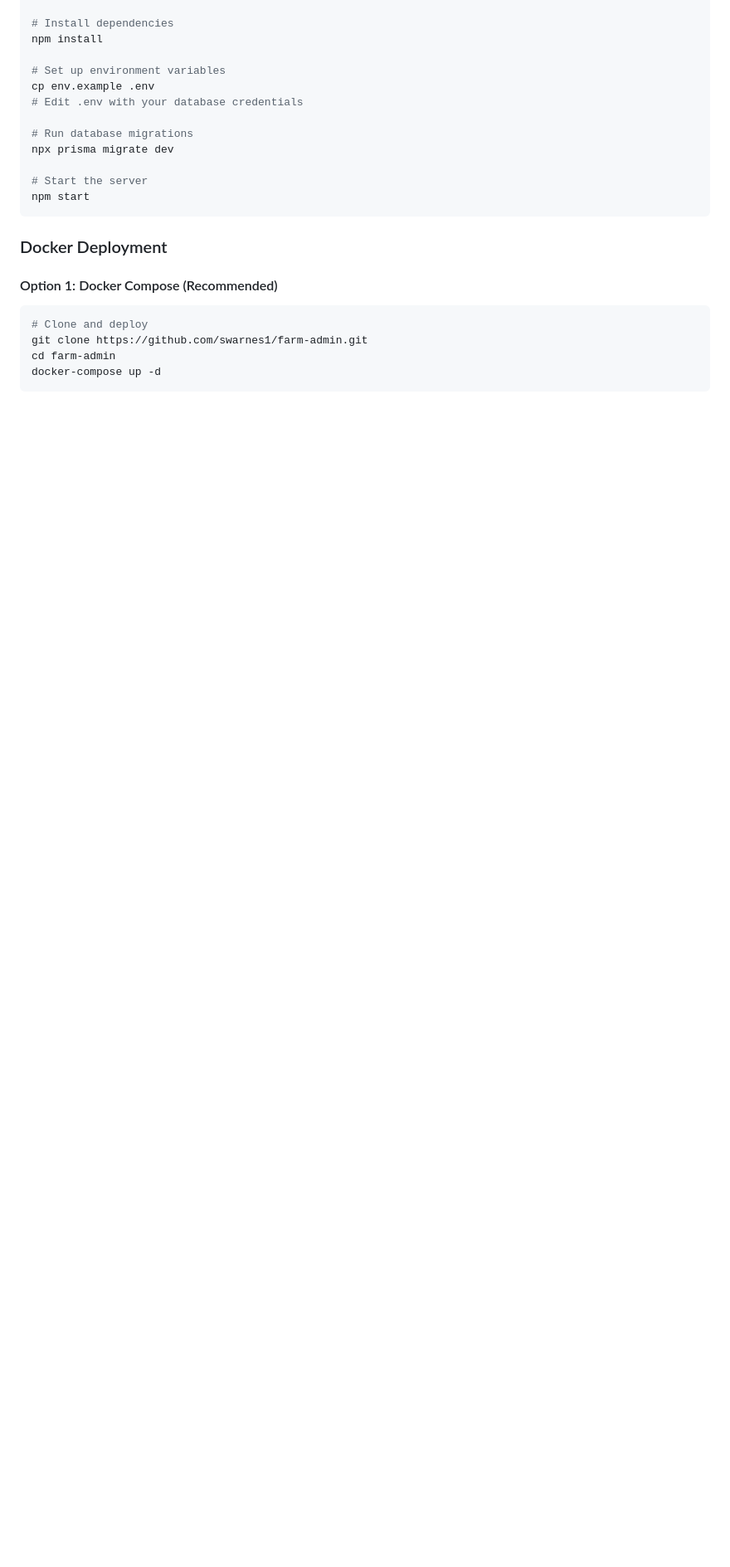
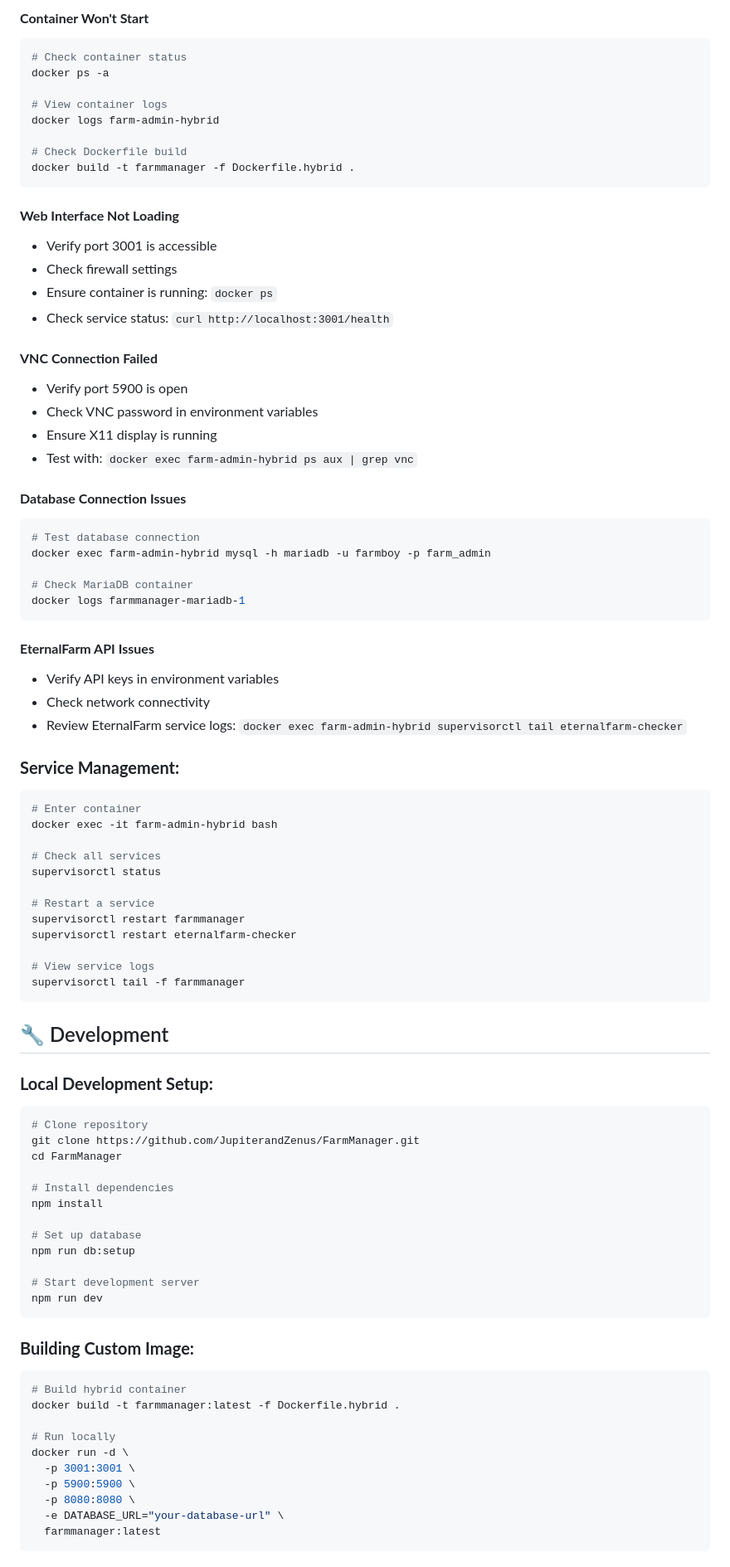
Before and after one commit to JupiterandZenus/FarmManager, a Markdown page: README.md, the part around the change printed below. Shown: that part at 83% size. GitHub-like rendering; blank space fills up the shorter version.

Commit message:
Add comprehensive README with deployment instructions, Portainer stack guides, troubleshooting, and complete feature documentation

````diff
--- a/README.md
+++ b/README.md
@@ -24,25 +195,86 @@ cd farm-admin
+#### **Container Won't Start**
+```bash
+# Check container status
+docker ps -a
+
+# View container logs
+docker logs farm-admin-hybrid
+
+# Check Dockerfile build
+docker build -t farmmanager -f Dockerfile.hybrid .
+```
+
+#### **Web Interface Not Loading**
+- Verify port 3001 is accessible
+- Check firewall settings
+- Ensure container is running: `docker ps`
+- Check service status: `curl http://localhost:3001/health`
+
+#### **VNC Connection Failed**
+- Verify port 5900 is open
+- Check VNC password in environment variables
+- Ensure X11 display is running
+- Test with: `docker exec farm-admin-hybrid ps aux | grep vnc`
+
+#### **Database Connection Issues**
+```bash
+# Test database connection
+docker exec farm-admin-hybrid mysql -h mariadb -u farmboy -p farm_admin
+
+# Check MariaDB container
+docker logs farmmanager-mariadb-1
+```
+
+#### **EternalFarm API Issues**
+- Verify API keys in environment variables
+- Check network connectivity
+- Review EternalFarm service logs: `docker exec farm-admin-hybrid supervisorctl tail eternalfarm-checker`
+
+### **Service Management:**
+```bash
+# Enter container
+docker exec -it farm-admin-hybrid bash
+
+# Check all services
+supervisorctl status
+
+# Restart a service
+supervisorctl restart farmmanager
+supervisorctl restart eternalfarm-checker
+
+# View service logs
+supervisorctl tail -f farmmanager
+```
+
+## 🔧 Development
+
+### **Local Development Setup:**
+```bash
+# Clone repository
+git clone https://github.com/JupiterandZenus/FarmManager.git
+cd FarmManager
 
 # Install dependencies
 npm install
 
-# Set up environment variables
-cp env.example .env
-# Edit .env with your database credentials
+# Set up database
+npm run db:setup
 
-# Run database migrations
-npx prisma migrate dev
-
-# Start the server
-npm start
+# Start development server
+npm run dev
 ```
 
-### Docker Deployment
+### **Building Custom Image:**
+```bash
+# Build hybrid container
+docker build -t farmmanager:latest -f Dockerfile.hybrid .
 
-#### Option 1: Docker Compose (Recommended)
-```bash
-# Clone and deploy
-git clone https://github.com/swarnes1/farm-admin.git
-cd farm-admin
-docker-compose up -d
+# Run locally
+docker run -d \
+  -p 3001:3001 \
+  -p 5900:5900 \
+  -p 8080:8080 \
+  -e DATABASE_URL="your-database-url" \
+  farmmanager:latest
 ```
 
````
Also changed, not shown: other parts of README.md (+248 -111 lines).
